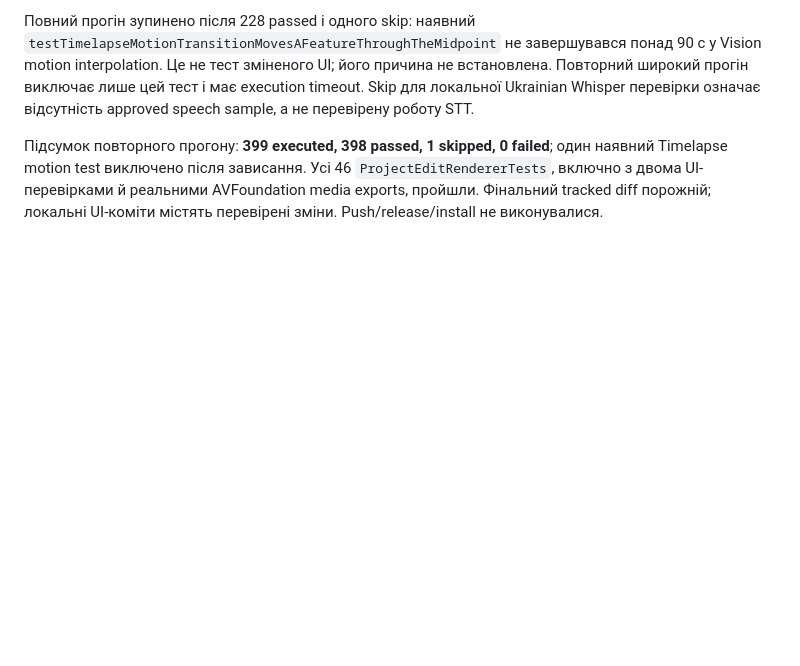
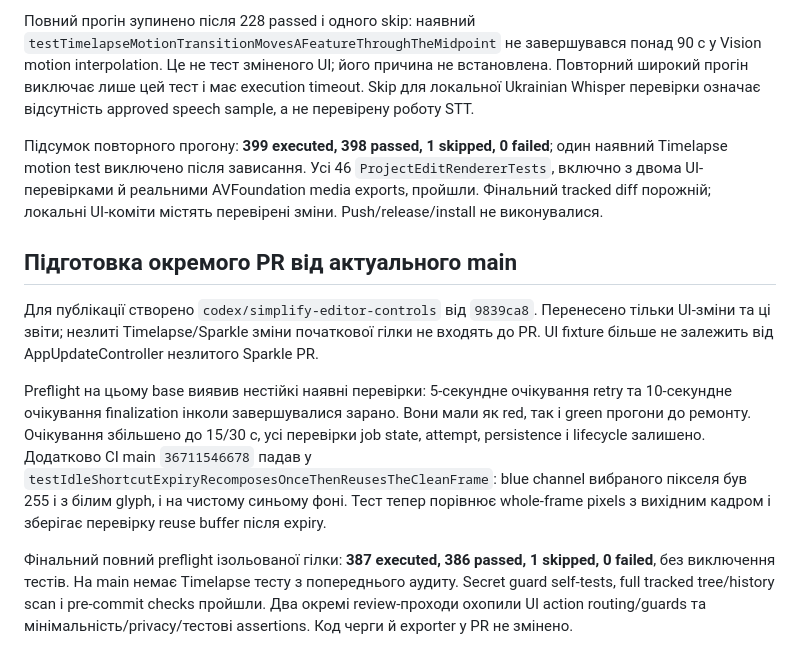
Before and after one commit to rmarinsky/StudioRecorder, a Markdown page: Docs/reviews/ui-button-audit-2026-10-01.md, the part around the change. Rendered like a GitHub page; blank space fills up the shorter version.

```diff
--- a/Docs/reviews/ui-button-audit-2026-10-01.md
+++ b/Docs/reviews/ui-button-audit-2026-10-01.md
@@ -242,3 +242,11 @@ AX-перевірка не охоплює відкриття native menu, кла
 Повний прогін зупинено після 228 passed і одного skip: наявний `testTimelapseMotionTransitionMovesAFeatureThroughTheMidpoint` не завершувався понад 90 с у Vision motion interpolation. Це не тест зміненого UI; його причина не встановлена. Повторний широкий прогін виключає лише цей тест і має execution timeout. Skip для локальної Ukrainian Whisper перевірки означає відсутність approved speech sample, а не перевірену роботу STT.
 
 Підсумок повторного прогону: **399 executed, 398 passed, 1 skipped, 0 failed**; один наявний Timelapse motion test виключено після зависання. Усі 46 `ProjectEditRendererTests`, включно з двома UI-перевірками й реальними AVFoundation media exports, пройшли. Фінальний tracked diff порожній; локальні UI-коміти містять перевірені зміни. Push/release/install не виконувалися.
+
+## Підготовка окремого PR від актуального main
+
+Для публікації створено `codex/simplify-editor-controls` від `9839ca8`. Перенесено тільки UI-зміни та ці звіти; незлиті Timelapse/Sparkle зміни початкової гілки не входять до PR. UI fixture більше не залежить від AppUpdateController незлитого Sparkle PR.
+
+Preflight на цьому base виявив нестійкі наявні перевірки: 5-секундне очікування retry та 10-секундне очікування finalization інколи завершувалися зарано. Вони мали як red, так і green прогони до ремонту. Очікування збільшено до 15/30 с, усі перевірки job state, attempt, persistence і lifecycle залишено. Додатково CI main `36711546678` падав у `testIdleShortcutExpiryRecomposesOnceThenReusesTheCleanFrame`: blue channel вибраного пікселя був 255 і з білим glyph, і на чистому синьому фоні. Тест тепер порівнює whole-frame pixels з вихідним кадром і зберігає перевірку reuse buffer після expiry.
+
+Фінальний повний preflight ізольованої гілки: **387 executed, 386 passed, 1 skipped, 0 failed**, без виключення тестів. На main немає Timelapse тесту з попереднього аудиту. Secret guard self-tests, full tracked tree/history scan і pre-commit checks пройшли. Два окремі review-проходи охопили UI action routing/guards та мінімальність/privacy/тестові assertions. Код черги й exporter у PR не змінено.
```
Also changed, not shown: Docs/reviews/export-performance-2026-10-01.md (+11 -0 lines).
